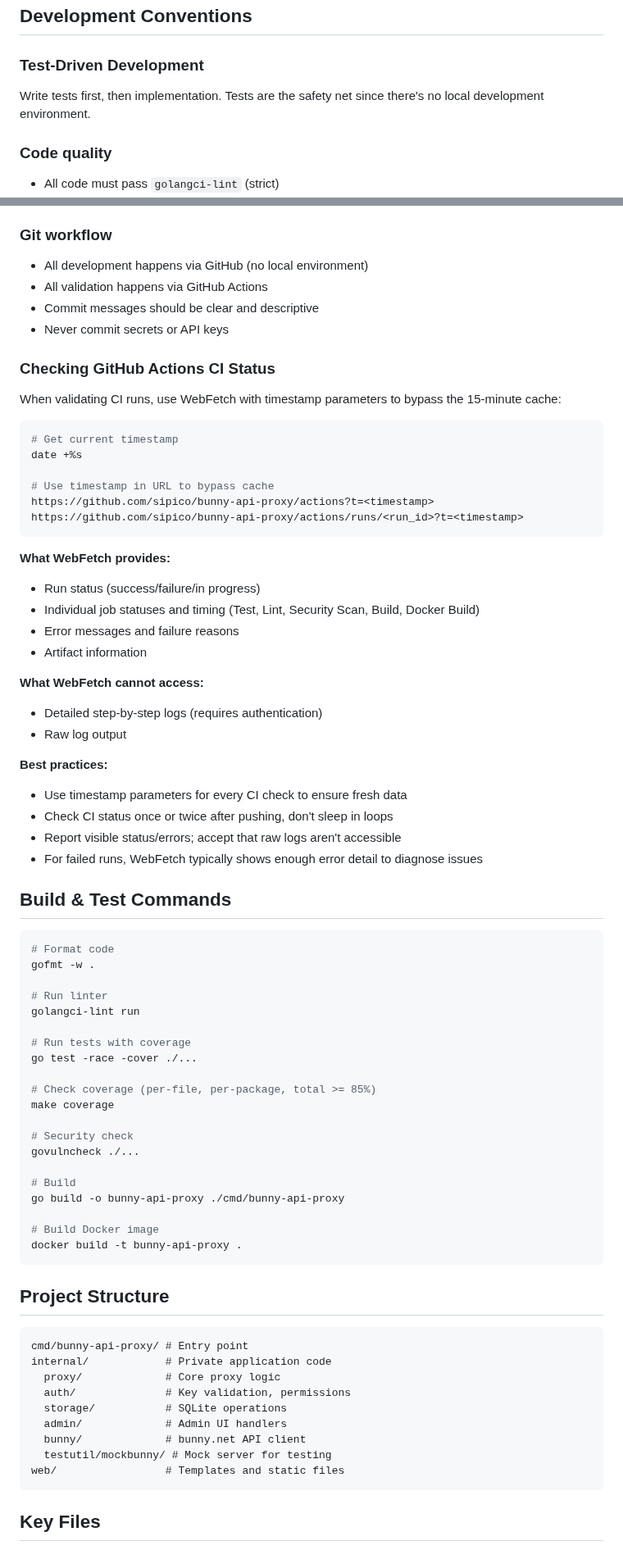
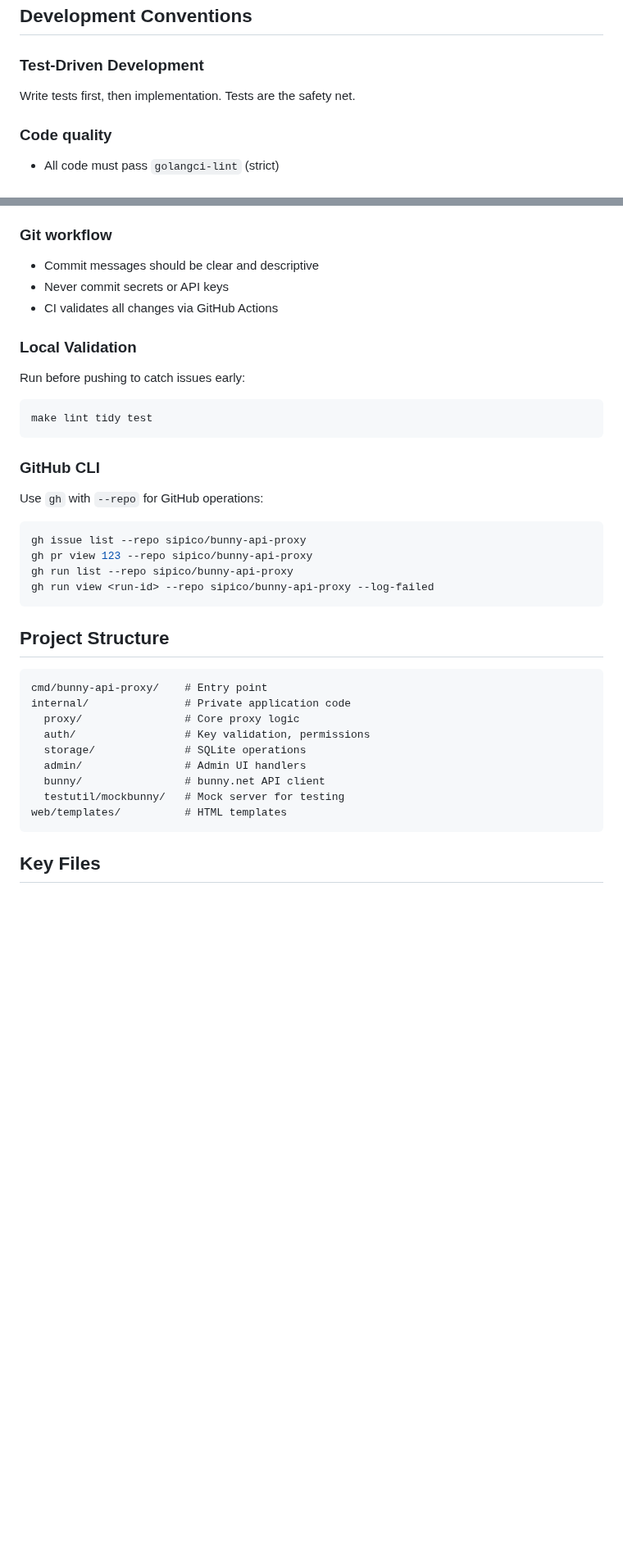
Before and after one commit to sipico/bunny-api-proxy, a Markdown page: .claude/CLAUDE.md, 2 parts joined by grey strips. Shown at 82% size. Drawn GitHub-style; blank space fills up the shorter version.

Commit message:
docs: Simplify CLAUDE.md with accurate local dev guidance
- Replace verbose WebFetch cache-busting instructions with gh CLI examples
- Add simple local validation: make lint tidy test
- Fix project structure (web/templates, not web/static)
- Remove outdated "no local development" language
- Keep it concise for LLM context efficiency

````diff
--- a/.claude/CLAUDE.md
+++ b/.claude/CLAUDE.md
@@ -22,7 +22,7 @@ Out-of-scope ideas and future enhancements go in [FUTURE_ENHANCEMENTS.md](dev/FU
 ## Development Conventions
 
 ### Test-Driven Development
-Write tests first, then implementation. Tests are the safety net since there's no local development environment.
+Write tests first, then implementation. Tests are the safety net.
 
 ### Code quality
 - All code must pass `golangci-lint` (strict)
@@ -37,77 +37,41 @@ Write tests first, then implementation. Tests are the safety net since there's n
 - Prefer simplicity over cleverness
 
 ### Git workflow
-- All development happens via GitHub (no local environment)
-- All validation happens via GitHub Actions
 - Commit messages should be clear and descriptive
 - Never commit secrets or API keys
+- CI validates all changes via GitHub Actions
 
-### Checking GitHub Actions CI Status
+### Local Validation
 
-When validating CI runs, use WebFetch with timestamp parameters to bypass the 15-minute cache:
+Run before pushing to catch issues early:
 
 ```bash
-# Get current timestamp
-date +%s
-
-# Use timestamp in URL to bypass cache
-https://github.com/sipico/bunny-api-proxy/actions?t=<timestamp>
-https://github.com/sipico/bunny-api-proxy/actions/runs/<run_id>?t=<timestamp>
+make lint tidy test
 ```
 
-**What WebFetch provides:**
-- Run status (success/failure/in progress)
-- Individual job statuses and timing (Test, Lint, Security Scan, Build, Docker Build)
-- Error messages and failure reasons
-- Artifact information
+### GitHub CLI
 
-**What WebFetch cannot access:**
-- Detailed step-by-step logs (requires authentication)
-- Raw log output
-
-**Best practices:**
-- Use timestamp parameters for every CI check to ensure fresh data
-- Check CI status once or twice after pushing, don't sleep in loops
-- Report visible status/errors; accept that raw logs aren't accessible
-- For failed runs, WebFetch typically shows enough error detail to diagnose issues
-
-## Build & Test Commands
+Use `gh` with `--repo` for GitHub operations:
 
 ```bash
-# Format code
-gofmt -w .
-
-# Run linter
-golangci-lint run
-
-# Run tests with coverage
-go test -race -cover ./...
-
-# Check coverage (per-file, per-package, total >= 85%)
-make coverage
-
-# Security check
-govulncheck ./...
-
-# Build
-go build -o bunny-api-proxy ./cmd/bunny-api-proxy
-
-# Build Docker image
-docker build -t bunny-api-proxy .
+gh issue list --repo sipico/bunny-api-proxy
+gh pr view 123 --repo sipico/bunny-api-proxy
+gh run list --repo sipico/bunny-api-proxy
+gh run view <run-id> --repo sipico/bunny-api-proxy --log-failed
 ```
 
 ## Project Structure
 
 ```
-cmd/bunny-api-proxy/ # Entry point
-internal/            # Private application code
-  proxy/             # Core proxy logic
-  auth/              # Key validation, permissions
-  storage/           # SQLite operations
-  admin/             # Admin UI handlers
-  bunny/             # bunny.net API client
-  testutil/mockbunny/ # Mock server for testing
-web/                 # Templates and static files
+cmd/bunny-api-proxy/    # Entry point
+internal/               # Private application code
+  proxy/                # Core proxy logic
+  auth/                 # Key validation, permissions
+  storage/              # SQLite operations
+  admin/                # Admin UI handlers
+  bunny/                # bunny.net API client
+  testutil/mockbunny/   # Mock server for testing
+web/templates/          # HTML templates
 ```
 
 ## Key Files
````
